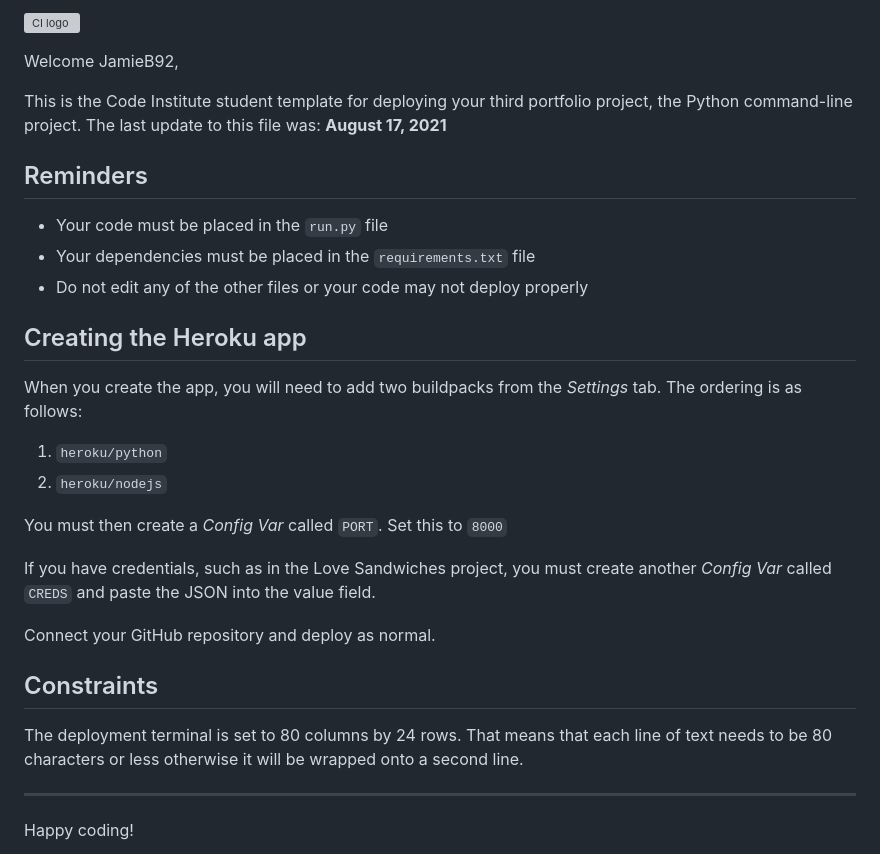
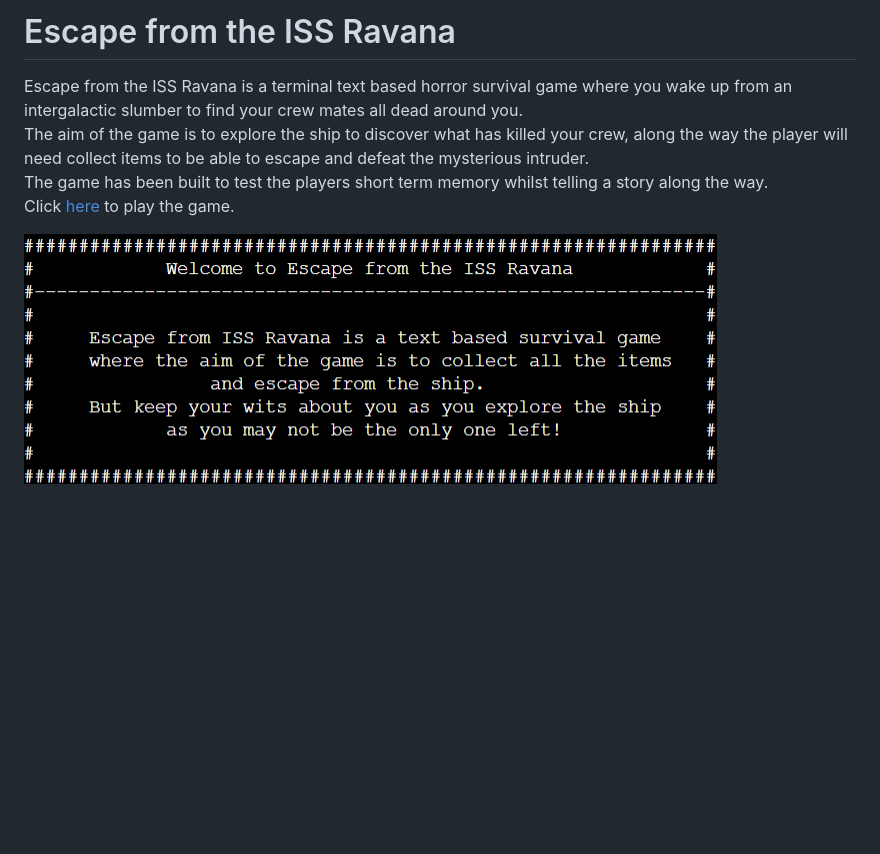
Before and after one commit to JamieB92/portfolio-project-three, a Markdown page: README.md, the part around the change. Rendered like a GitHub page; pictures changed too: images/intro.png (added); blank space fills up the shorter version; grey boxes are pictures that could not be loaded.

Commit message:
create introduction for readme.md

```diff
--- a/README.md
+++ b/README.md
@@ -1,31 +1,7 @@
-![CI logo](https://codeinstitute.s3.amazonaws.com/fullstack/ci_logo_small.png)
+# Escape from the ISS Ravana
+Escape from the ISS Ravana is a terminal text based horror survival game where you wake up from an intergalactic slumber to find your crew mates all dead around you.<br>
+The aim of the game is to explore the ship to discover what has killed your crew, along the way the player will need collect items to be able to escape and defeat the mysterious intruder.<br>
+The game has been built to test the players short term memory whilst telling a story along the way.<br>
+Click <a href="https://escape-from-the-iss-ravana.herokuapp.com/" target=" _blank">here</a> to play the game.
 
-Welcome JamieB92,
-
-This is the Code Institute student template for deploying your third portfolio project, the Python command-line project. The last update to this file was: **August 17, 2021**
-
-## Reminders
-
-* Your code must be placed in the `run.py` file
-* Your dependencies must be placed in the `requirements.txt` file
-* Do not edit any of the other files or your code may not deploy properly
-
-## Creating the Heroku app
-
-When you create the app, you will need to add two buildpacks from the _Settings_ tab. The ordering is as follows:
-
-1. `heroku/python`
-2. `heroku/nodejs`
-
-You must then create a _Config Var_ called `PORT`. Set this to `8000`
-
-If you have credentials, such as in the Love Sandwiches project, you must create another _Config Var_ called `CREDS` and paste the JSON into the value field.
-
-Connect your GitHub repository and deploy as normal.
-
-## Constraints
-
-The deployment terminal is set to 80 columns by 24 rows. That means that each line of text needs to be 80 characters or less otherwise it will be wrapped onto a second line.
-
------
-Happy coding!
+<img src="./images/intro.png">
```
Also changed, not shown: images/alien_game_flow.jpeg (added), images/ci_pylinter_pass.png (added), images/start_screen.png (added).
